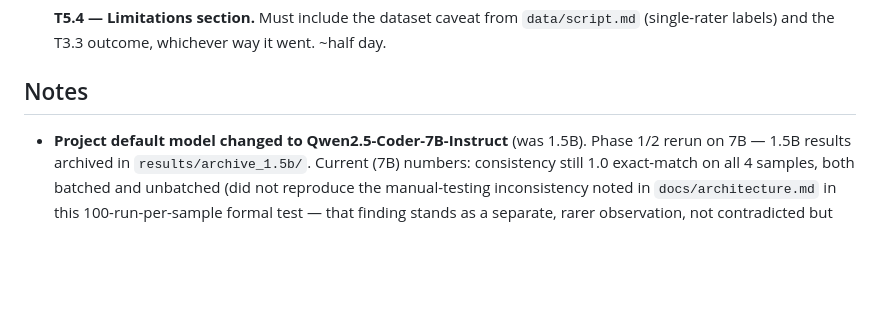
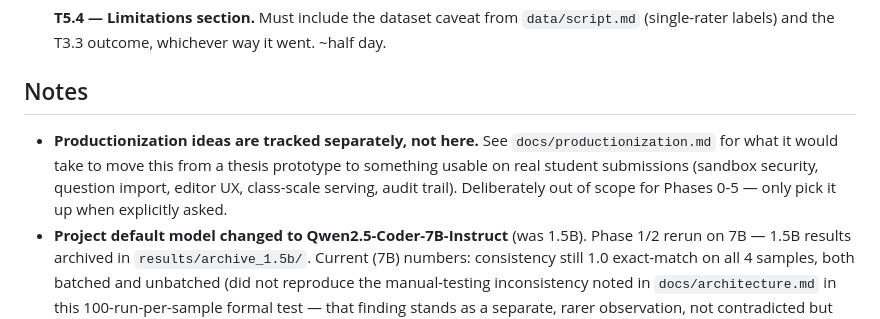
Before and after one commit to FluteInTheRain/AI-Powered-Automated-Grading, a Markdown page: docs/roadmap.md, the part around the change. GitHub-like rendering; blank space fills up the shorter version.

Commit message:
feat: save production ideas in markdown files

```diff
--- a/docs/roadmap.md
+++ b/docs/roadmap.md
@@ -175,6 +175,12 @@ source of truth for project status, not a one-off plan to read once.
 
 ## Notes
 
+- **Productionization ideas are tracked separately, not here.** See
+  `docs/productionization.md` for what it would take to move this from a
+  thesis prototype to something usable on real student submissions
+  (sandbox security, question import, editor UX, class-scale serving,
+  audit trail). Deliberately out of scope for Phases 0-5 — only pick it up
+  when explicitly asked.
 - **Project default model changed to Qwen2.5-Coder-7B-Instruct** (was 1.5B).
   Phase 1/2 rerun on 7B — 1.5B results archived in `results/archive_1.5b/`.
   Current (7B) numbers: consistency still 1.0 exact-match on all 4 samples,
```
Also changed, not shown: docs/productionization.md (added, +106 -0 lines).
